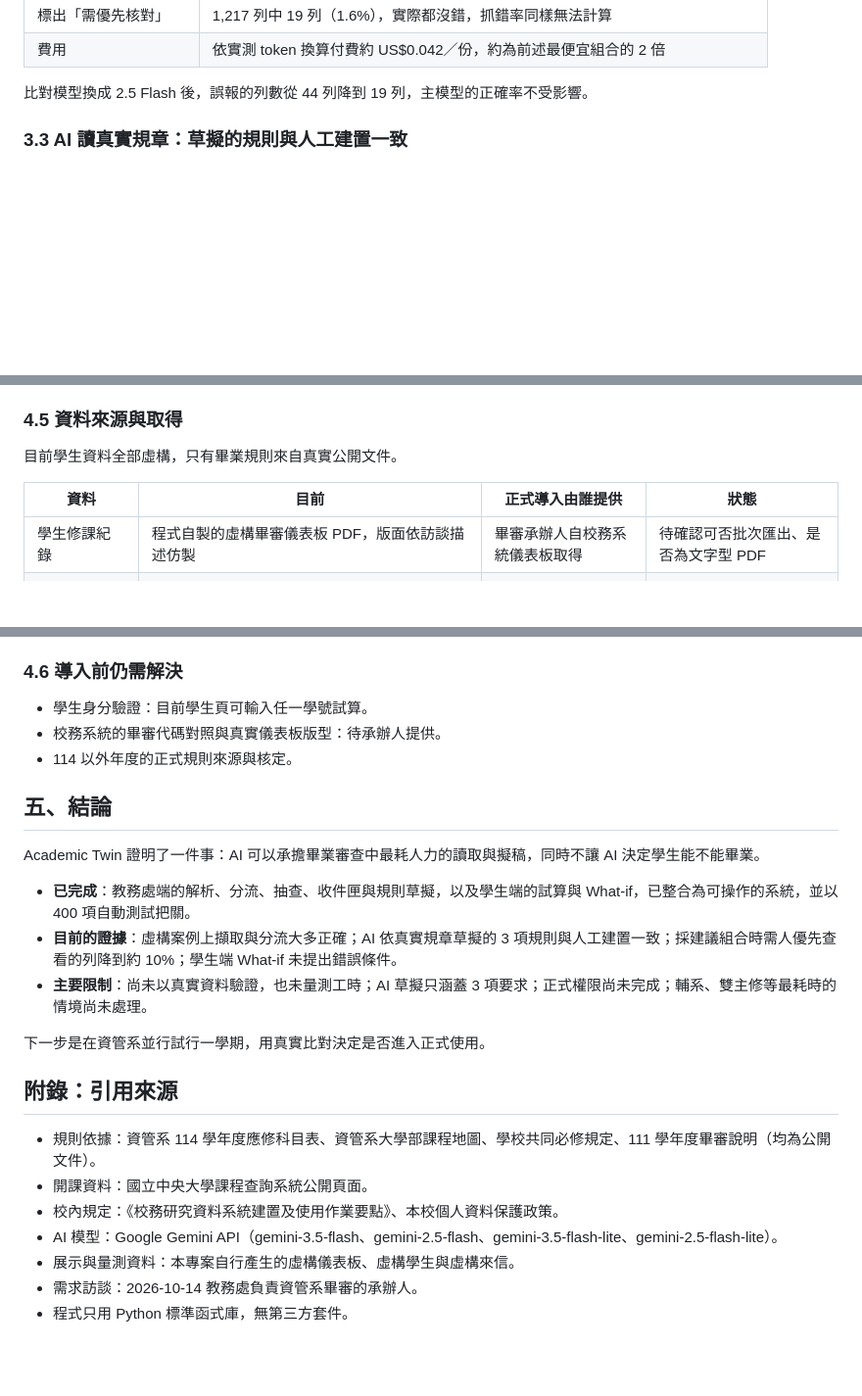
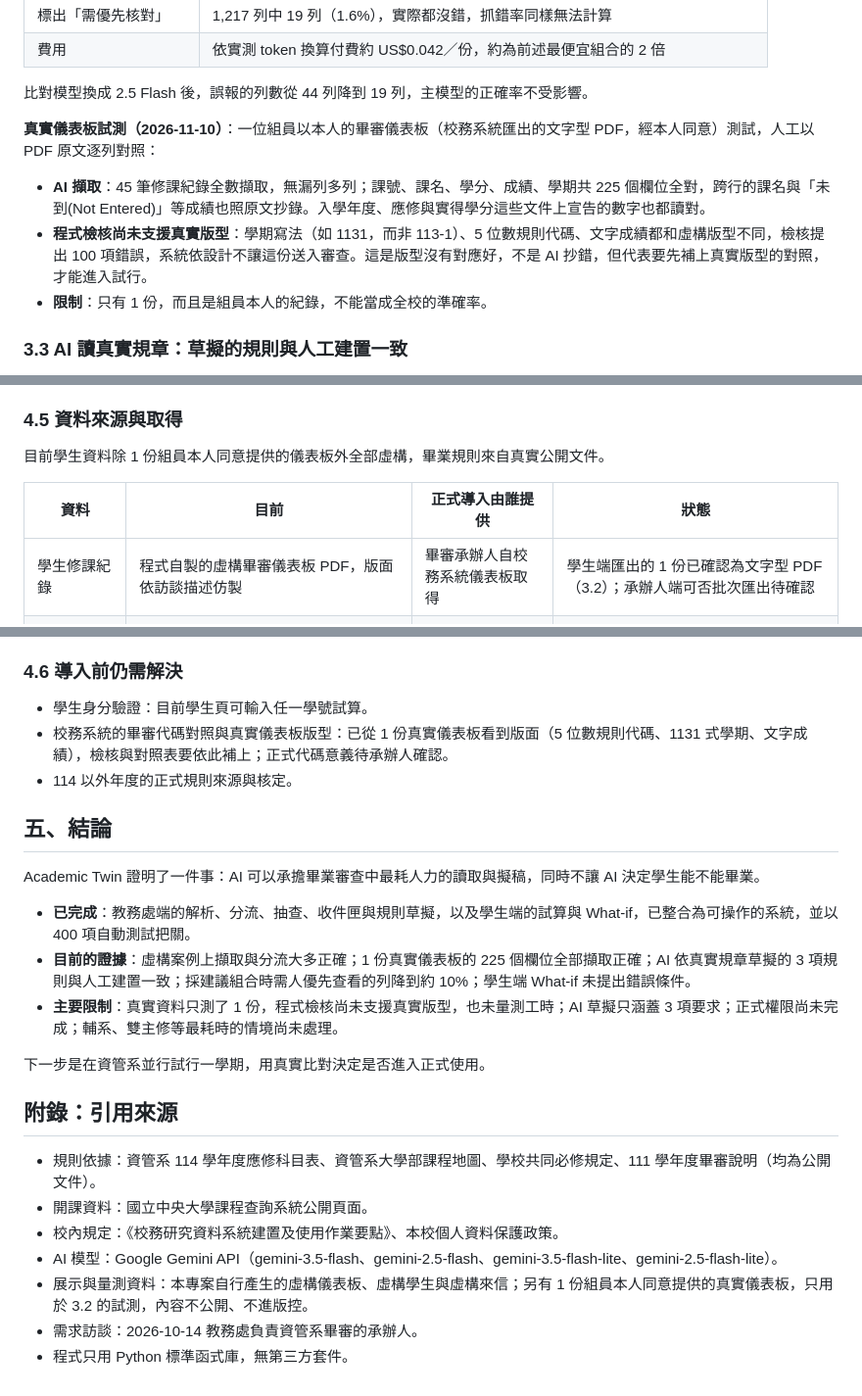
Before and after one commit to jdfiss/academy_twins, a Markdown page: docs/REPORT.md, 3 parts joined by grey strips. Shown at 98% size. Rendered like a GitHub page; blank space fills up the shorter version.

Commit message:
Report the first real-dashboard extraction test
Co-Authored-By: Claude Opus 5.5 <noreply@anthropic.com>

```diff
--- a/docs/REPORT.md
+++ b/docs/REPORT.md
@@ -139,6 +140,12 @@ AI 在虛構案例上的擷取與分流大多正確，錯誤都被檢核擋下
 | 費用 | 依實測 token 換算付費約 US$0.042／份，約為前述最便宜組合的 2 倍 |
 
 比對模型換成 2.5 Flash 後，誤報的列數從 44 列降到 19 列，主模型的正確率不受影響。
+
+**真實儀表板試測（2026-11-10）**：一位組員以本人的畢審儀表板（校務系統匯出的文字型 PDF，經本人同意）測試，人工以 PDF 原文逐列對照：
+
+- **AI 擷取**：45 筆修課紀錄全數擷取，無漏列多列；課號、課名、學分、成績、學期共 225 個欄位全對，跨行的課名與「未到(Not Entered)」等成績也照原文抄錄。入學年度、應修與實得學分這些文件上宣告的數字也都讀對。
+- **程式檢核尚未支援真實版型**：學期寫法（如 1131，而非 113-1）、5 位數規則代碼、文字成績都和虛構版型不同，檢核提出 100 項錯誤，系統依設計不讓這份送入審查。這是版型沒有對應好，不是 AI 抄錯，但代表要先補上真實版型的對照，才能進入試行。
+- **限制**：只有 1 份，而且是組員本人的紀錄，不能當成全校的準確率。
 
 ### 3.3 AI 讀真實規章：草擬的規則與人工建置一致
 
@@ -236,11 +243,11 @@ AI 在虛構案例上的擷取與分流大多正確，錯誤都被檢核擋下
 
 ### 4.5 資料來源與取得
 
-目前學生資料全部虛構，只有畢業規則來自真實公開文件。
+目前學生資料除 1 份組員本人同意提供的儀表板外全部虛構，畢業規則來自真實公開文件。
 
 | 資料 | 目前 | 正式導入由誰提供 | 狀態 |
 |---|---|---|---|
-| 學生修課紀錄 | 程式自製的虛構畢審儀表板 PDF，版面依訪談描述仿製 | 畢審承辦人自校務系統儀表板取得 | 待確認可否批次匯出、是否為文字型 PDF |
+| 學生修課紀錄 | 程式自製的虛構畢審儀表板 PDF，版面依訪談描述仿製 | 畢審承辦人自校務系統儀表板取得 | 學生端匯出的 1 份已確認為文字型 PDF（3.2）；承辦人端可否批次匯出待確認 |
 | 應屆名單、英文門檻 | 虛構 CSV | 承辦人；英文門檻由語言中心登錄 | 待確認匯出格式 |
 | 畢業規則 | 公開的 114 學年度應修科目表（真實） | 各系公開的歷年教務章則 | 已使用 |
 | 開課資料 | 本學期取自課程查詢系統公開頁面（資管系與管理學院）；其他學期依科目表推估 | 課務組 | 部分取得 |
@@ -257,7 +264,7 @@ AI 在虛構案例上的擷取與分流大多正確，錯誤都被檢核擋下
 ### 4.6 導入前仍需解決
 
 - 學生身分驗證：目前學生頁可輸入任一學號試算。
-- 校務系統的畢審代碼對照與真實儀表板版型：待承辦人提供。
+- 校務系統的畢審代碼對照與真實儀表板版型：已從 1 份真實儀表板看到版面（5 位數規則代碼、1131 式學期、文字成績），檢核與對照表要依此補上；正式代碼意義待承辦人確認。
 - 114 以外年度的正式規則來源與核定。
 
 ## 五、結論
@@ -265,8 +272,8 @@ AI 在虛構案例上的擷取與分流大多正確，錯誤都被檢核擋下
 Academic Twin 證明了一件事：AI 可以承擔畢業審查中最耗人力的讀取與擬稿，同時不讓 AI 決定學生能不能畢業。
 
 - **已完成**：教務處端的解析、分流、抽查、收件匣與規則草擬，以及學生端的試算與 What-if，已整合為可操作的系統，並以 400 項自動測試把關。
-- **目前的證據**：虛構案例上擷取與分流大多正確；AI 依真實規章草擬的 3 項規則與人工建置一致；採建議組合時需人優先查看的列降到約 10%；學生端 What-if 未提出錯誤條件。
-- **主要限制**：尚未以真實資料驗證，也未量測工時；AI 草擬只涵蓋 3 項要求；正式權限尚未完成；輔系、雙主修等最耗時的情境尚未處理。
+- **目前的證據**：虛構案例上擷取與分流大多正確；1 份真實儀表板的 225 個欄位全部擷取正確；AI 依真實規章草擬的 3 項規則與人工建置一致；採建議組合時需人優先查看的列降到約 10%；學生端 What-if 未提出錯誤條件。
+- **主要限制**：真實資料只測了 1 份，程式檢核尚未支援真實版型，也未量測工時；AI 草擬只涵蓋 3 項要求；正式權限尚未完成；輔系、雙主修等最耗時的情境尚未處理。
 
 下一步是在資管系並行試行一學期，用真實比對決定是否進入正式使用。
 
@@ -276,6 +283,6 @@ Academic Twin 證明了一件事：AI 可以承擔畢業審查中最耗人力的
 - 開課資料：國立中央大學課程查詢系統公開頁面。
 - 校內規定：《校務研究資料系統建置及使用作業要點》、本校個人資料保護政策。
 - AI 模型：Google Gemini API（gemini-3.5-flash、gemini-2.5-flash、gemini-3.5-flash-lite、gemini-2.5-flash-lite）。
-- 展示與量測資料：本專案自行產生的虛構儀表板、虛構學生與虛構來信。
+- 展示與量測資料：本專案自行產生的虛構儀表板、虛構學生與虛構來信；另有 1 份組員本人同意提供的真實儀表板，只用於 3.2 的試測，內容不公開、不進版控。
 - 需求訪談：2026-10-14 教務處負責資管系畢審的承辦人。
 - 程式只用 Python 標準函式庫，無第三方套件。
```
Also changed, not shown: other parts of docs/REPORT.md (+5 -4 lines), docs/VALIDATION_PLAN.md (+3 -1 lines).
